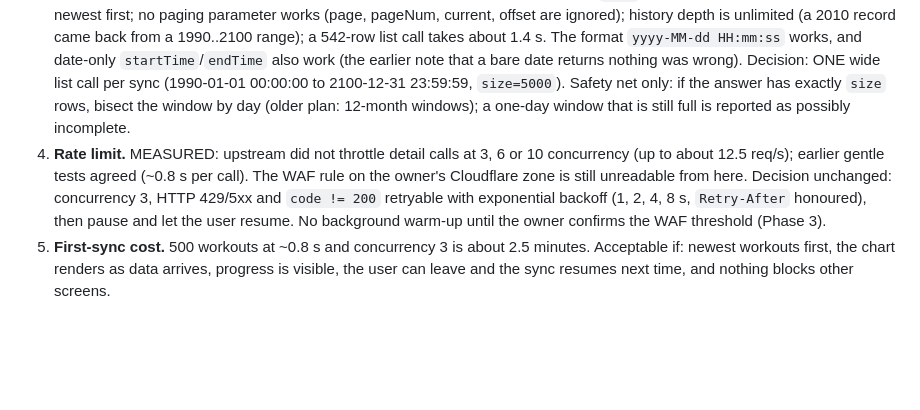
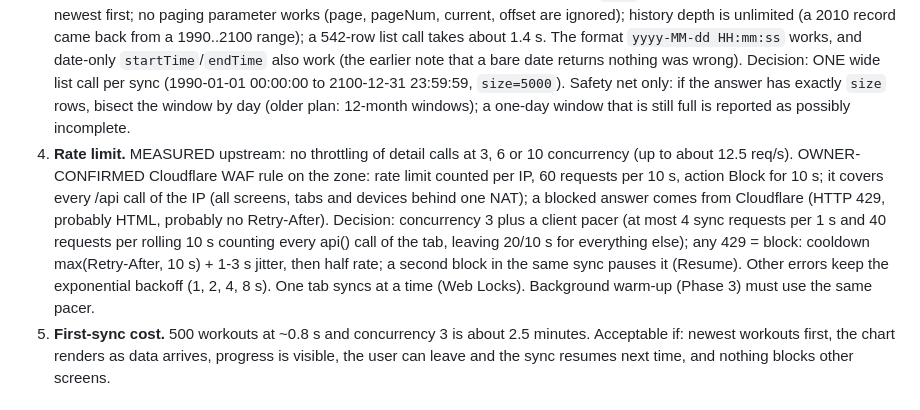
Before and after one commit to dalocar/myinnox1, a Markdown page: docs/plan-exercise-progress.md, the part around the change. GitHub-like rendering; blank space fills up the shorter version.

```diff
--- a/docs/plan-exercise-progress.md
+++ b/docs/plan-exercise-progress.md
@@ -9,7 +9,7 @@ Evidence: live API probes of 2026-11-07 with the old bearer (read-only), saved r
 1. **Per side or combined?** The stored `weight` in a set is the number the official editor shows. For `sideNum` 1 (Per side) it is the load of one cable. For `sideNum` 2 (Combined) it is the load PER CABLE; the machine's workout screen shows the total (2x). This second part is inferred, not machine-verified (see `plan-sideweight.md`). Decision: chart the stored value and label it by mode through `WeightModeCore` ("Load per cable" for Combined, "Weight" for Per side), reuse `breakdown()` to show the total in the tooltip for Combined only. If the machine check later disproves the 2x, the total line disappears in one place. **`/sport/record/detail` set rows carry no `sideNum`**, so the mode must be joined from the action library (`/action/list` plus `/action/list?custom=true`), cached next to the index. Unknown action: no label, chart the stored value.
 2. **Warm-ups and deloads.** Chart the heaviest set of each workout, no threshold (a deload is real data; hiding it would mislead). Sets with `count <= 0` or `weight <= 0` are ignored. `sideNum` 0 exercises are NOT charted by weight: probes show they still carry a stale default `weight` of 50 (5 kg) with `countType` 2 (timed). Chart best `count` (reps, or seconds when `countType` is 2) instead. Left/Right variants are separate `actionId`s (e.g. Seated Single-Arm Row (L)/(R)); keep them as separate exercises in Phase 1.
 3. **Is `size` honoured, how far back?** MEASURED on the real API (2026-11-07, 542 inserted workouts, since deleted): `size` is honoured with no cap (500 -> 500, 501 -> 501, 1000 and 5000 -> all 542; omitting `size` also returns everything); results are newest first; no paging parameter works (page, pageNum, current, offset are ignored); history depth is unlimited (a 2010 record came back from a 1990..2100 range); a 542-row list call takes about 1.4 s. The format `yyyy-MM-dd HH:mm:ss` works, and date-only `startTime`/`endTime` also work (the earlier note that a bare date returns nothing was wrong). Decision: ONE wide list call per sync (1990-01-01 00:00:00 to 2100-12-31 23:59:59, `size=5000`). Safety net only: if the answer has exactly `size` rows, bisect the window by day (older plan: 12-month windows); a one-day window that is still full is reported as possibly incomplete.
-4. **Rate limit.** MEASURED: upstream did not throttle detail calls at 3, 6 or 10 concurrency (up to about 12.5 req/s); earlier gentle tests agreed (~0.8 s per call). The WAF rule on the owner's Cloudflare zone is still unreadable from here. Decision unchanged: concurrency 3, HTTP 429/5xx and `code != 200` retryable with exponential backoff (1, 2, 4, 8 s, `Retry-After` honoured), then pause and let the user resume. No background warm-up until the owner confirms the WAF threshold (Phase 3).
+4. **Rate limit.** MEASURED upstream: no throttling of detail calls at 3, 6 or 10 concurrency (up to about 12.5 req/s). OWNER-CONFIRMED Cloudflare WAF rule on the zone: rate limit counted per IP, 60 requests per 10 s, action Block for 10 s; it covers every /api call of the IP (all screens, tabs and devices behind one NAT); a blocked answer comes from Cloudflare (HTTP 429, probably HTML, probably no Retry-After). Decision: concurrency 3 plus a client pacer (at most 4 sync requests per 1 s and 40 requests per rolling 10 s counting every api() call of the tab, leaving 20/10 s for everything else); any 429 = block: cooldown max(Retry-After, 10 s) + 1-3 s jitter, then half rate; a second block in the same sync pauses it (Resume). Other errors keep the exponential backoff (1, 2, 4, 8 s). One tab syncs at a time (Web Locks). Background warm-up (Phase 3) must use the same pacer.
 5. **First-sync cost.** 500 workouts at ~0.8 s and concurrency 3 is about 2.5 minutes. Acceptable if: newest workouts first, the chart renders as data arrives, progress is visible, the user can leave and the sync resumes next time, and nothing blocks other screens.
 
 ## Corrections to the issue
```
Also changed, not shown: docs/exercise-progress-impl-notes.md (+7 -4 lines).
